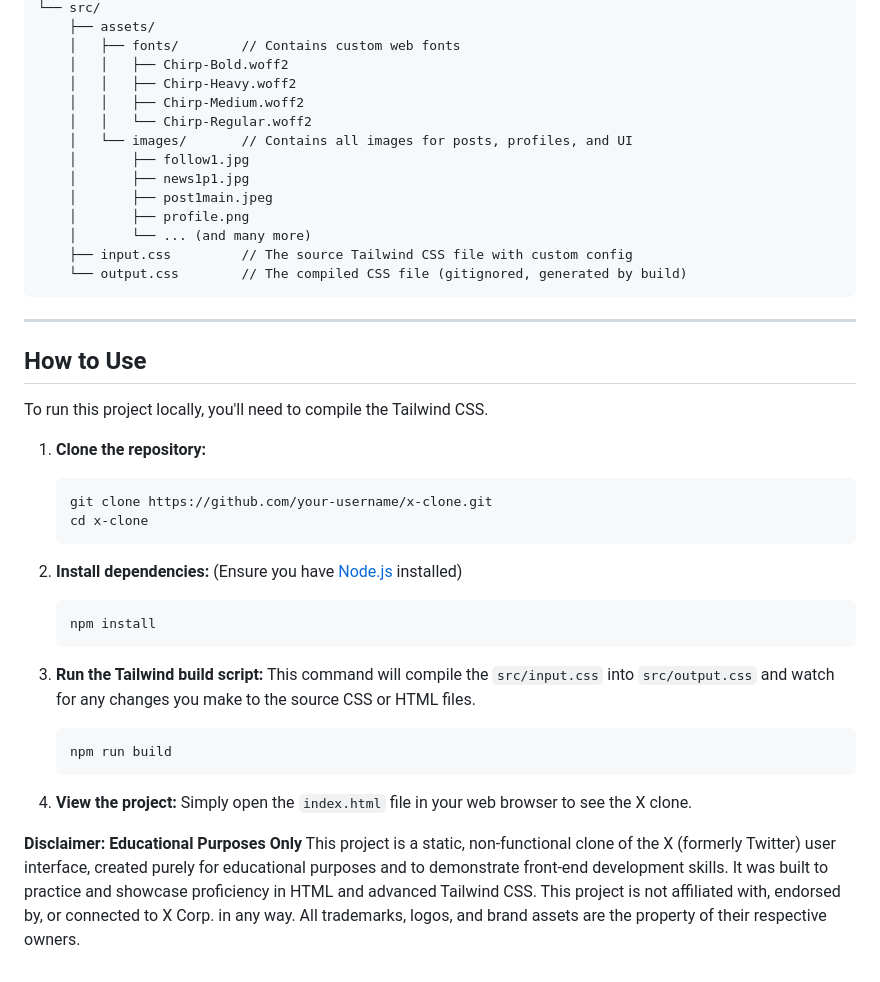
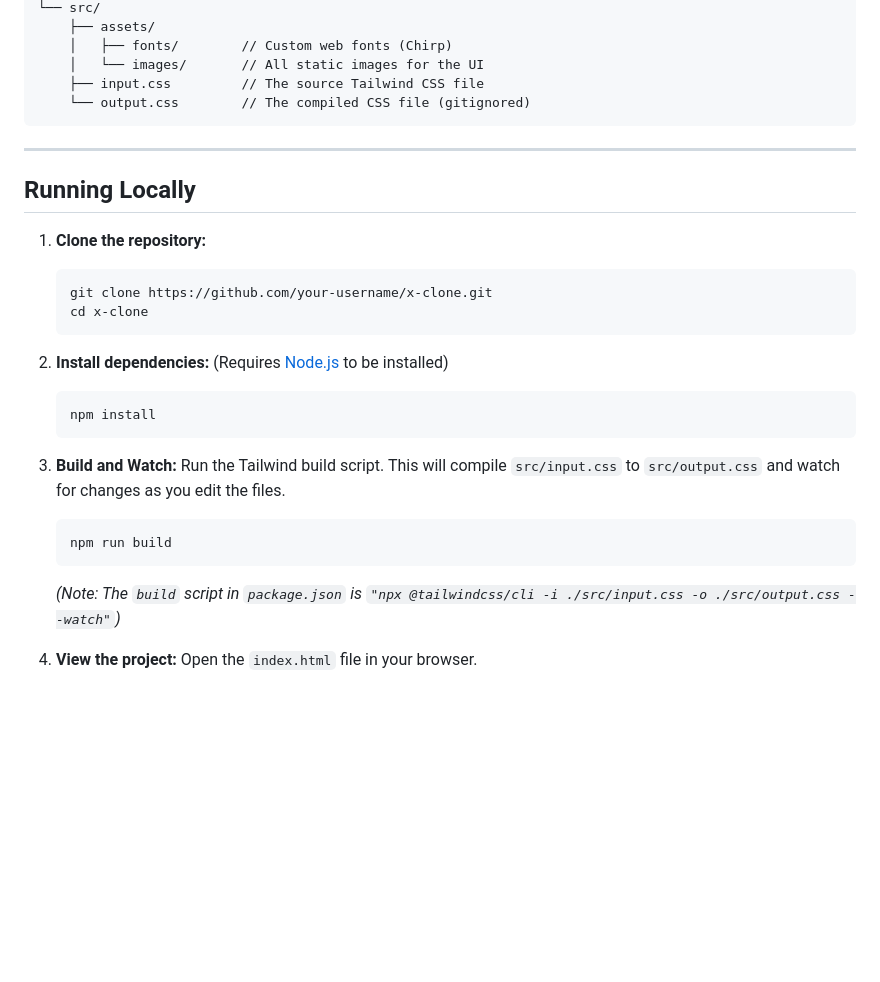
Before and after one commit to ahmadali-2k06/X-Twitter-clone, a Markdown page: README.md, the part around one of its changes. Rendered like a GitHub page; blank space fills up the shorter version.

````diff
--- a/README.md
+++ b/README.md
@@ -71,25 +45,14 @@ x-clone/
 └── src/
     ├── assets/
-    │   ├── fonts/        // Contains custom web fonts
-    │   │   ├── Chirp-Bold.woff2
-    │   │   ├── Chirp-Heavy.woff2
-    │   │   ├── Chirp-Medium.woff2
-    │   │   └── Chirp-Regular.woff2
-    │   └── images/       // Contains all images for posts, profiles, and UI
-    │       ├── follow1.jpg
-    │       ├── news1p1.jpg
-    │       ├── post1main.jpeg
-    │       ├── profile.png
-    │       └── ... (and many more)
-    ├── input.css         // The source Tailwind CSS file with custom config
-    └── output.css        // The compiled CSS file (gitignored, generated by build)
+    │   ├── fonts/        // Custom web fonts (Chirp)
+    │   └── images/       // All static images for the UI
+    ├── input.css         // The source Tailwind CSS file
+    └── output.css        // The compiled CSS file (gitignored)
 ```
 
 -----
 
-## How to Use
-
-To run this project locally, you'll need to compile the Tailwind CSS.
+## Running Locally
 
 1.  **Clone the repository:**
 
@@ -99,22 +62,20 @@ To run this project locally, you'll need to compile the Tailwind CSS.
     ```
 
 2.  **Install dependencies:**
-    (Ensure you have [Node.js](https://nodejs.org/) installed)
+    (Requires [Node.js](https://nodejs.org/) to be installed)
 
     ```sh
     npm install
     ```
 
-3.  **Run the Tailwind build script:**
-    This command will compile the `src/input.css` into `src/output.css` and watch for any changes you make to the source CSS or HTML files.
+3.  **Build and Watch:**
+    Run the Tailwind build script. This will compile `src/input.css` to `src/output.css` and watch for changes as you edit the files.
 
     ```sh
     npm run build
     ```
 
+    *(Note: The `build` script in `package.json` is `"npx @tailwindcss/cli -i ./src/input.css -o ./src/output.css --watch"`)*
+
 4.  **View the project:**
-    Simply open the `index.html` file in your web browser to see the X clone.
-
-**Disclaimer: Educational Purposes Only**
-This project is a static, non-functional clone of the X (formerly Twitter) user interface, created purely for educational purposes and to demonstrate front-end development skills. It was built to practice and showcase proficiency in HTML and advanced Tailwind CSS.
-This project is not affiliated with, endorsed by, or connected to X Corp. in any way. All trademarks, logos, and brand assets are the property of their respective owners.
+    Open the `index.html` file in your browser.
````
Also changed, not shown: other parts of README.md (+19 -45 lines).
